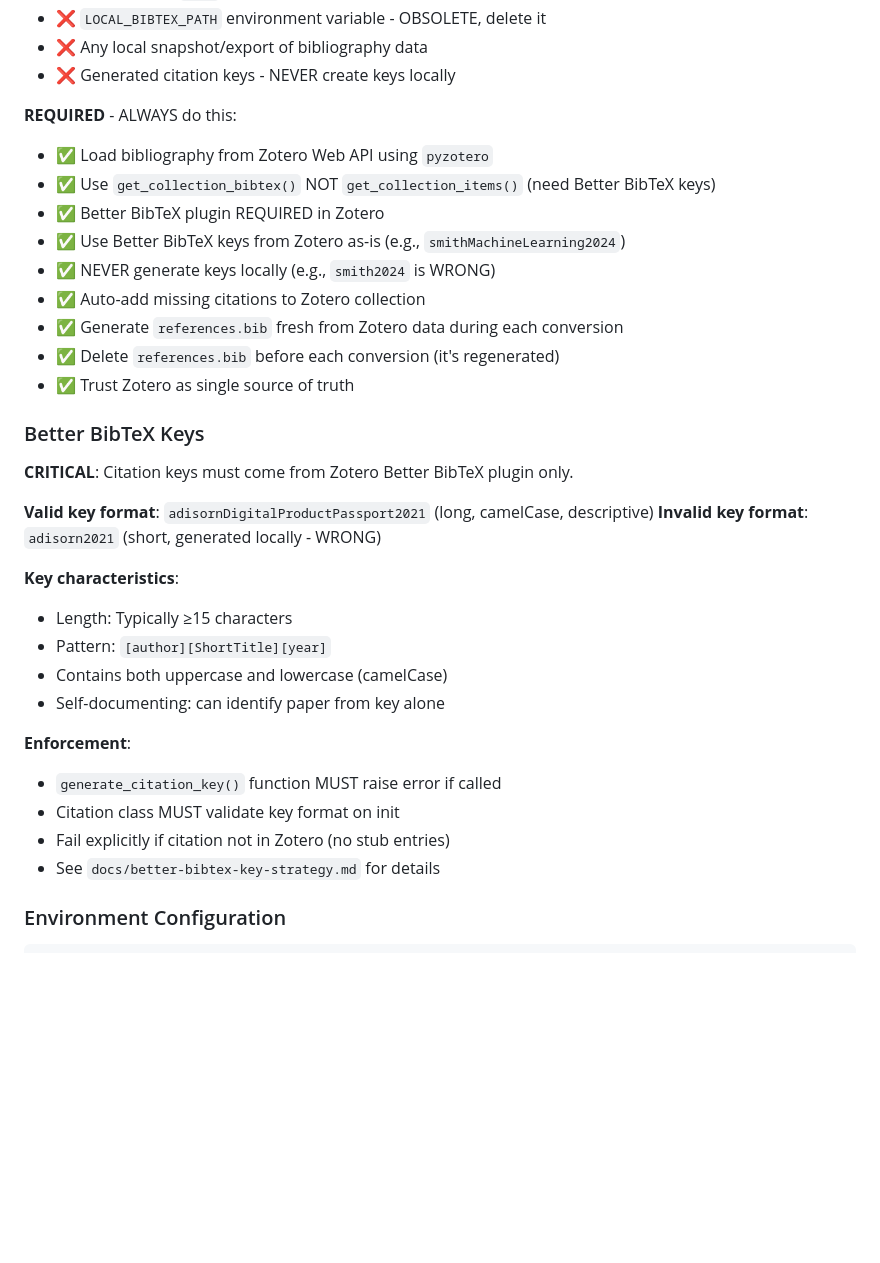
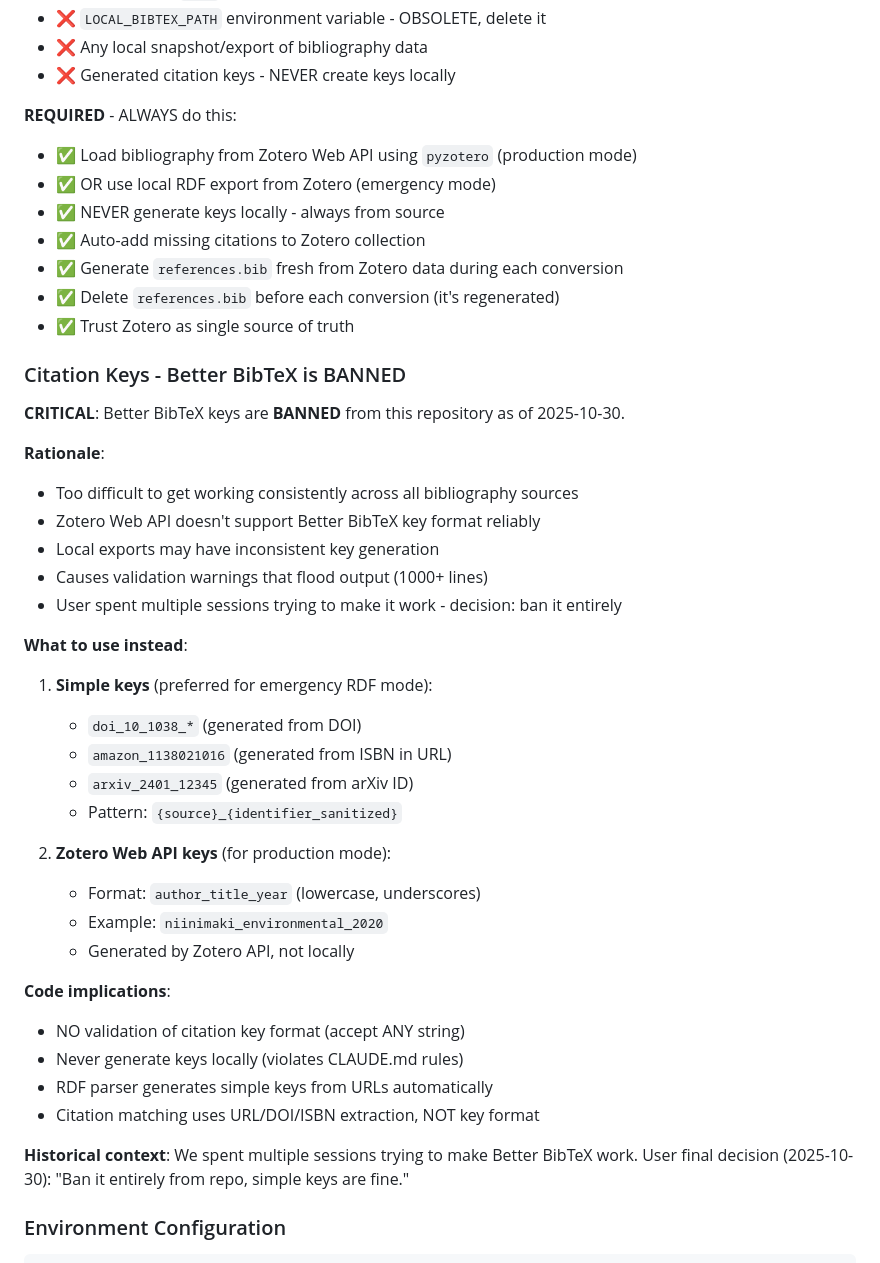
Before and after one commit to petteriTeikari/deep-biblio-tools, a Markdown page: .claude/CLAUDE.md, the part around the change. Drawn GitHub-style; blank space fills up the shorter version.

Commit message:
docs(CLAUDE.md): Ban Better BibTeX keys from repository
PHASE 3 COMPLETE - Updated CLAUDE.md with explicit Better BibTeX ban

Changes:
- Removed outdated Better BibTeX REQUIRED policy (lines 184-210)
- Added "Citation Keys - Better BibTeX is BANNED" section
- Documents rationale: too problematic, inconsistent, floods warnings
- Specifies alternatives: simple keys (doi_*, amazon_*) and Zotero API keys
- Historical context: user decision after multiple failed sessions

Next: Phase 4 - Test conversion with RDF file
Ref: SYSTEMATIC-FIX-PLAN-2025-10-30-EVENING.md

```diff
--- a/.claude/CLAUDE.md
+++ b/.claude/CLAUDE.md
@@ -180,34 +180,46 @@ Deep Biblio Tools addresses the critical problem of LLM citation hallucinations
 - ❌ Generated citation keys - NEVER create keys locally
 
 **REQUIRED** - ALWAYS do this:
-- ✅ Load bibliography from Zotero Web API using `pyzotero`
-- ✅ Use `get_collection_bibtex()` NOT `get_collection_items()` (need Better BibTeX keys)
-- ✅ Better BibTeX plugin REQUIRED in Zotero
-- ✅ Use Better BibTeX keys from Zotero as-is (e.g., `smithMachineLearning2024`)
-- ✅ NEVER generate keys locally (e.g., `smith2024` is WRONG)
+- ✅ Load bibliography from Zotero Web API using `pyzotero` (production mode)
+- ✅ OR use local RDF export from Zotero (emergency mode)
+- ✅ NEVER generate keys locally - always from source
 - ✅ Auto-add missing citations to Zotero collection
 - ✅ Generate `references.bib` fresh from Zotero data during each conversion
 - ✅ Delete `references.bib` before each conversion (it's regenerated)
 - ✅ Trust Zotero as single source of truth
 
-### Better BibTeX Keys
+### Citation Keys - Better BibTeX is BANNED
 
-**CRITICAL**: Citation keys must come from Zotero Better BibTeX plugin only.
+**CRITICAL**: Better BibTeX keys are **BANNED** from this repository as of 2025-10-30.
 
-**Valid key format**: `adisornDigitalProductPassport2021` (long, camelCase, descriptive)
-**Invalid key format**: `adisorn2021` (short, generated locally - WRONG)
+**Rationale**:
+- Too difficult to get working consistently across all bibliography sources
+- Zotero Web API doesn't support Better BibTeX key format reliably
+- Local exports may have inconsistent key generation
+- Causes validation warnings that flood output (1000+ lines)
+- User spent multiple sessions trying to make it work - decision: ban it entirely
 
-**Key characteristics**:
-- Length: Typically ≥15 characters
-- Pattern: `[author][ShortTitle][year]`
-- Contains both uppercase and lowercase (camelCase)
-- Self-documenting: can identify paper from key alone
+**What to use instead**:
 
-**Enforcement**:
-- `generate_citation_key()` function MUST raise error if called
-- Citation class MUST validate key format on init
-- Fail explicitly if citation not in Zotero (no stub entries)
-- See `docs/better-bibtex-key-strategy.md` for details
+1. **Simple keys** (preferred for emergency RDF mode):
+   - `doi_10_1038_*` (generated from DOI)
+   - `amazon_1138021016` (generated from ISBN in URL)
+   - `arxiv_2401_12345` (generated from arXiv ID)
+   - Pattern: `{source}_{identifier_sanitized}`
+
+2. **Zotero Web API keys** (for production mode):
+   - Format: `author_title_year` (lowercase, underscores)
+   - Example: `niinimaki_environmental_2020`
+   - Generated by Zotero API, not locally
+
+**Code implications**:
+- NO validation of citation key format (accept ANY string)
+- Never generate keys locally (violates CLAUDE.md rules)
+- RDF parser generates simple keys from URLs automatically
+- Citation matching uses URL/DOI/ISBN extraction, NOT key format
+
+**Historical context**: We spent multiple sessions trying to make Better BibTeX work.
+User final decision (2025-10-30): "Ban it entirely from repo, simple keys are fine."
 
 ### Environment Configuration
 
```
